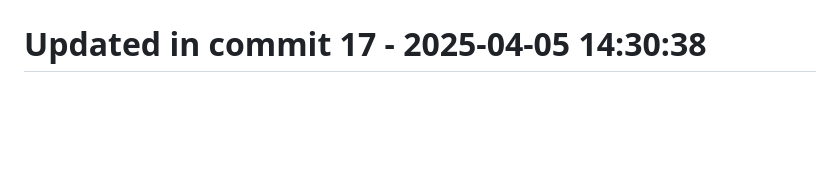
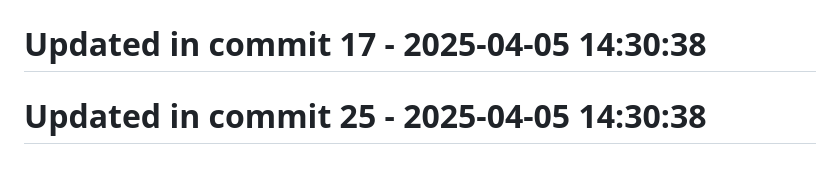
Before and after one commit to llamasearchai/llamaapi, a Markdown page: README.md, the part around the change. Rendered like a GitHub page; blank space fills up the shorter version.

```diff
--- a/README.md
+++ b/README.md
@@ -251,3 +251,5 @@ MIT License
 # Updated in commit 9 - 2025-04-05 14:30:38
 
 # Updated in commit 17 - 2025-04-05 14:30:38
+
+# Updated in commit 25 - 2025-04-05 14:30:38
```
